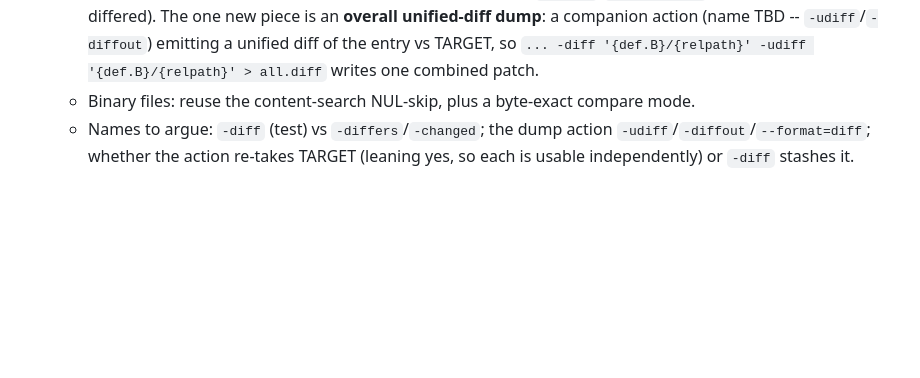
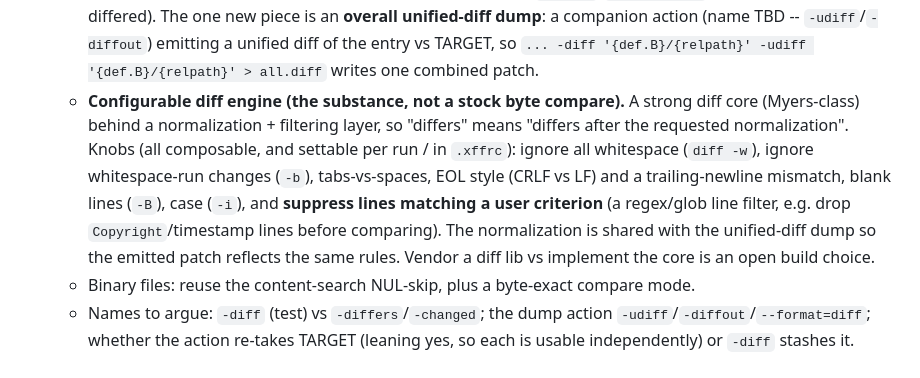
Before and after one commit to helly25/xff, a Markdown page: TODO.md, the part around the change. Drawn GitHub-style; blank space fills up the shorter version.

Commit message:
docs(TODO): -diff needs a configurable diff engine (normalization + line filtering)
Extend the -diff design: differs means differs after requested normalization. A
Myers-class core behind a normalization/filter layer - ignore all whitespace (-w),
whitespace-run changes (-b), tabs-vs-spaces, EOL (CRLF vs LF) + trailing newline,
blank lines (-B), case (-i), and suppress lines matching a user regex/glob (drop
Copyright/timestamp lines). Shared with the unified-diff dump. Tracked in #88.

```diff
--- a/TODO.md
+++ b/TODO.md
@@ -197,6 +197,16 @@ remains below is the design-forked / larger work.
     `-udiff`/`-diffout`) emitting a unified diff of the entry vs TARGET, so
     `... -diff '{def.B}/{relpath}' -udiff '{def.B}/{relpath}' > all.diff` writes one
     combined patch.
+  - **Configurable diff engine (the substance, not a stock byte compare).** A
+    strong diff core (Myers-class) behind a normalization + filtering layer, so
+    "differs" means "differs after the requested normalization". Knobs (all
+    composable, and settable per run / in `.xffrc`): ignore all whitespace
+    (`diff -w`), ignore whitespace-run changes (`-b`), tabs-vs-spaces, EOL style
+    (CRLF vs LF) and a trailing-newline mismatch, blank lines (`-B`), case (`-i`),
+    and **suppress lines matching a user criterion** (a regex/glob line filter, e.g.
+    drop `Copyright`/timestamp lines before comparing). The normalization is shared
+    with the unified-diff dump so the emitted patch reflects the same rules. Vendor a
+    diff lib vs implement the core is an open build choice.
   - Binary files: reuse the content-search NUL-skip, plus a byte-exact compare mode.
   - Names to argue: `-diff` (test) vs `-differs`/`-changed`; the dump action
     `-udiff`/`-diffout`/`--format=diff`; whether the action re-takes TARGET (leaning
```
